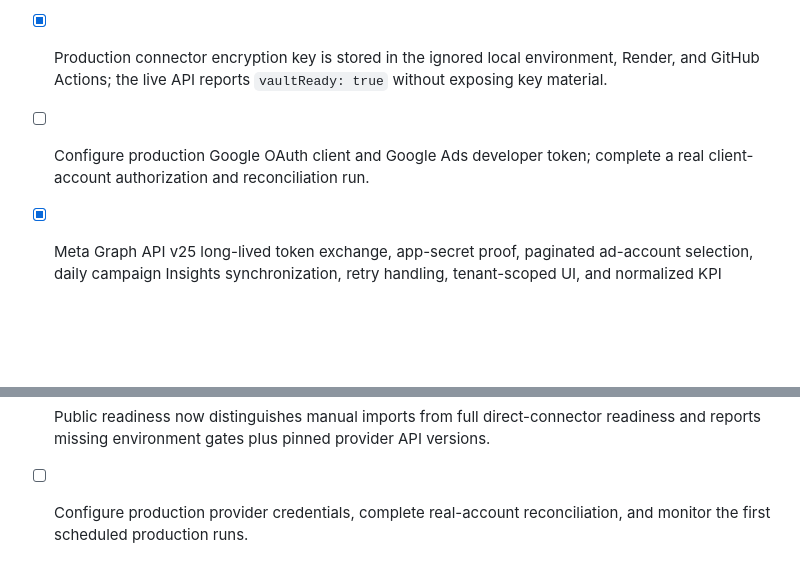
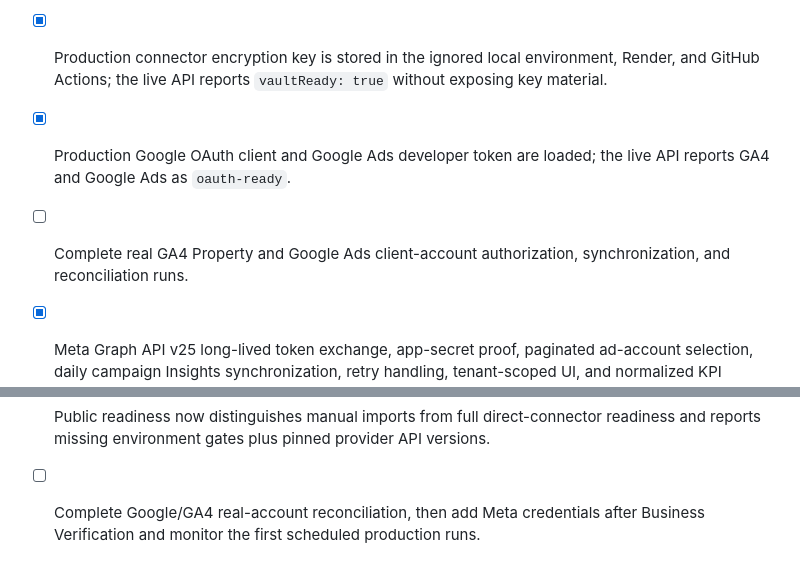
Before and after one commit to Treefrog2733/agencyreport-ai, a Markdown page: GOAL_PROGRESS.md, 2 parts joined by grey strips. GitHub-like rendering; blank space fills up the shorter version.

Commit message:
Record production Google connector readiness

```diff
--- a/GOAL_PROGRESS.md
+++ b/GOAL_PROGRESS.md
@@ -46,7 +46,8 @@ Initial delivery order:
 - [x] Google Ads API v24 customer discovery, MCC/client selection, `login-customer-id`, GAQL `searchStream`, transient retry, tenant-scoped UI, and normalized campaign KPI storage.
 - [x] Google Ads and Meta connector releases deployed at `https://app.virtualtrendworks.com`; current production operational smoke passes 52/52.
 - [x] Production connector encryption key is stored in the ignored local environment, Render, and GitHub Actions; the live API reports `vaultReady: true` without exposing key material.
-- [ ] Configure production Google OAuth client and Google Ads developer token; complete a real client-account authorization and reconciliation run.
+- [x] Production Google OAuth client and Google Ads developer token are loaded; the live API reports GA4 and Google Ads as `oauth-ready`.
+- [ ] Complete real GA4 Property and Google Ads client-account authorization, synchronization, and reconciliation runs.
 - [x] Meta Graph API v25 long-lived token exchange, app-secret proof, paginated ad-account selection, daily campaign Insights synchronization, retry handling, tenant-scoped UI, and normalized KPI storage.
 - [ ] Configure the production Meta app and complete App Review / Business Verification plus a real ad-account reconciliation run.
 - [x] Unified KPI model avoids GA4/ad-platform outcome double counting and exposes tenant-scoped report data.
@@ -56,4 +57,4 @@ Initial delivery order:
 - [x] Daily GitHub Actions worker triggers both report schedules and connector synchronization and surfaces connector job/failure counts in operational logs.
 - [x] Reconciliation API and UI expose provider coverage, freshness, canonical KPI policy, attribution-difference warnings, and a credential-safe connector audit trail.
 - [x] Public readiness now distinguishes manual imports from full direct-connector readiness and reports missing environment gates plus pinned provider API versions.
-- [ ] Configure production provider credentials, complete real-account reconciliation, and monitor the first scheduled production runs.
+- [ ] Complete Google/GA4 real-account reconciliation, then add Meta credentials after Business Verification and monitor the first scheduled production runs.
```
